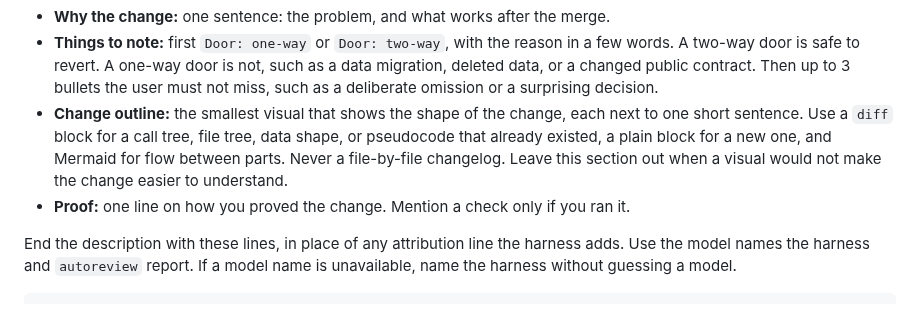
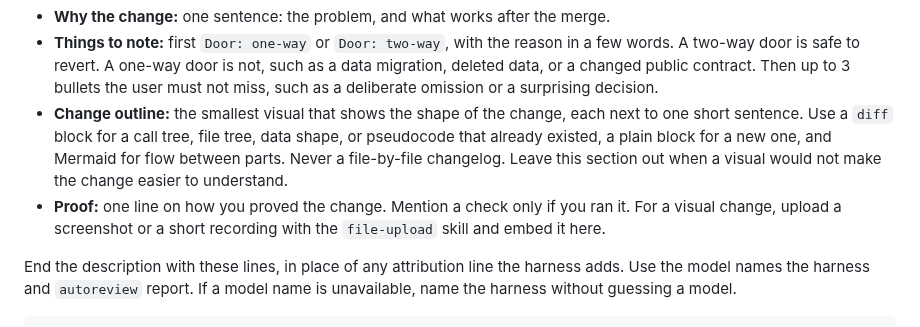
Before and after one commit to garyj/dotagents, a Markdown page: skills/file-pr/SKILL.md, the part around the change. GitHub-like rendering.

Commit message:
update: file-pr embeds screenshots and recordings as proof
The shell now exports the file host URL and token (#10), so an upload needs no 1Password unlock and works in a full-send run nobody is watching. A test upload with op stubbed to fail returned 201, the link served image/png without a token and to GitHub's image proxy user agent, and the delete returned 204 then 404. file-pr now asks for a screenshot or short recording of a visual change in its Proof line. Every PR goes through file-pr, so full-send and full-stop need no change.

Co-Authored-By: Claude Opus 5.5 <noreply@anthropic.com>

```diff
--- a/skills/file-pr/SKILL.md
+++ b/skills/file-pr/SKILL.md
@@ -26,7 +26,7 @@ The user often reads the description after the PR merged without them. Write it
 - **Why the change:** one sentence: the problem, and what works after the merge.
 - **Things to note:** first `Door: one-way` or `Door: two-way`, with the reason in a few words. A two-way door is safe to revert. A one-way door is not, such as a data migration, deleted data, or a changed public contract. Then up to 3 bullets the user must not miss, such as a deliberate omission or a surprising decision.
 - **Change outline:** the smallest visual that shows the shape of the change, each next to one short sentence. Use a `diff` block for a call tree, file tree, data shape, or pseudocode that already existed, a plain block for a new one, and Mermaid for flow between parts. Never a file-by-file changelog. Leave this section out when a visual would not make the change easier to understand.
-- **Proof:** one line on how you proved the change. Mention a check only if you ran it.
+- **Proof:** one line on how you proved the change. Mention a check only if you ran it. For a visual change, upload a screenshot or a short recording with the `file-upload` skill and embed it here.
 
 End the description with these lines, in place of any attribution line the harness adds. Use the model names the harness and `autoreview` report. If a model name is unavailable, name the harness without guessing a model.
 
```
